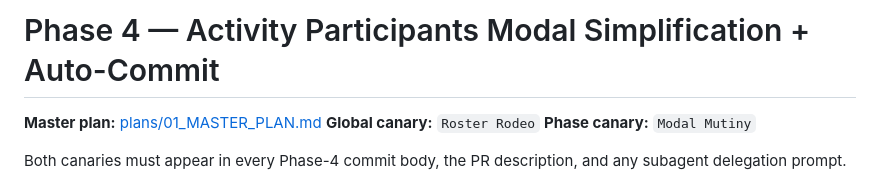
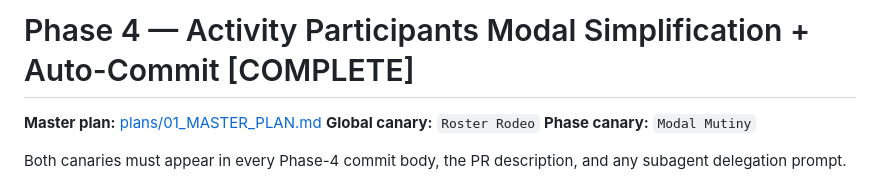
Before and after one commit to JohnKruse/decidero_gdss_public, a Markdown page: plans/subplans/PHASE_4.md, the part around the change. Rendered like a GitHub page.

Commit message:
Mark Phase 4 (Roster Rodeo / Modal Mutiny) [COMPLETE] in the subplan header now that Steps 1-5 are all [DONE] and the Completion Log pins the exit-command pass counts, invariant checks, and the deferred-browser-scenarios deviation.
Co-Authored-By: Claude Opus 4.7 <noreply@anthropic.com>

```diff
--- a/plans/subplans/PHASE_4.md
+++ b/plans/subplans/PHASE_4.md
@@ -1,4 +1,4 @@
-# Phase 4 — Activity Participants Modal Simplification + Auto-Commit
+# Phase 4 — Activity Participants Modal Simplification + Auto-Commit [COMPLETE]
 
 **Master plan:** [plans/01_MASTER_PLAN.md](../01_MASTER_PLAN.md)
 **Global canary:** `Roster Rodeo`
```
